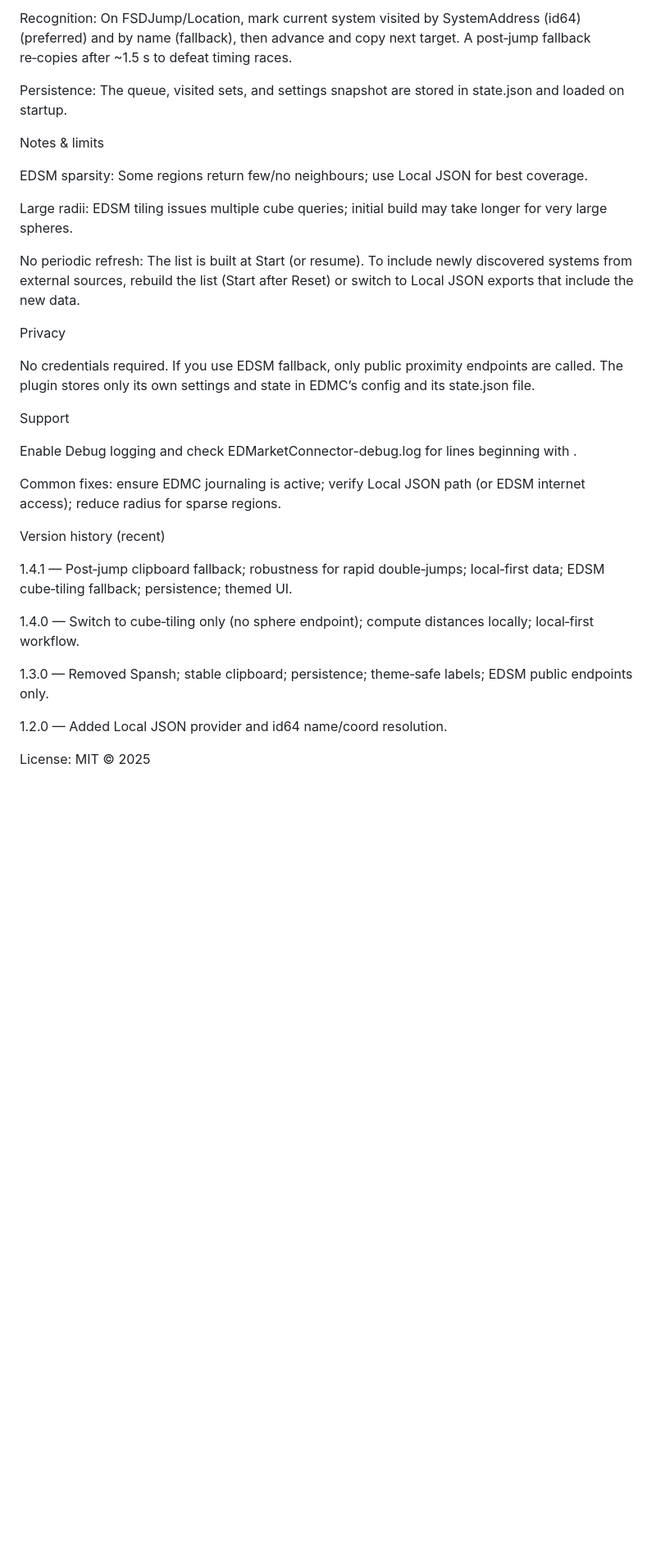
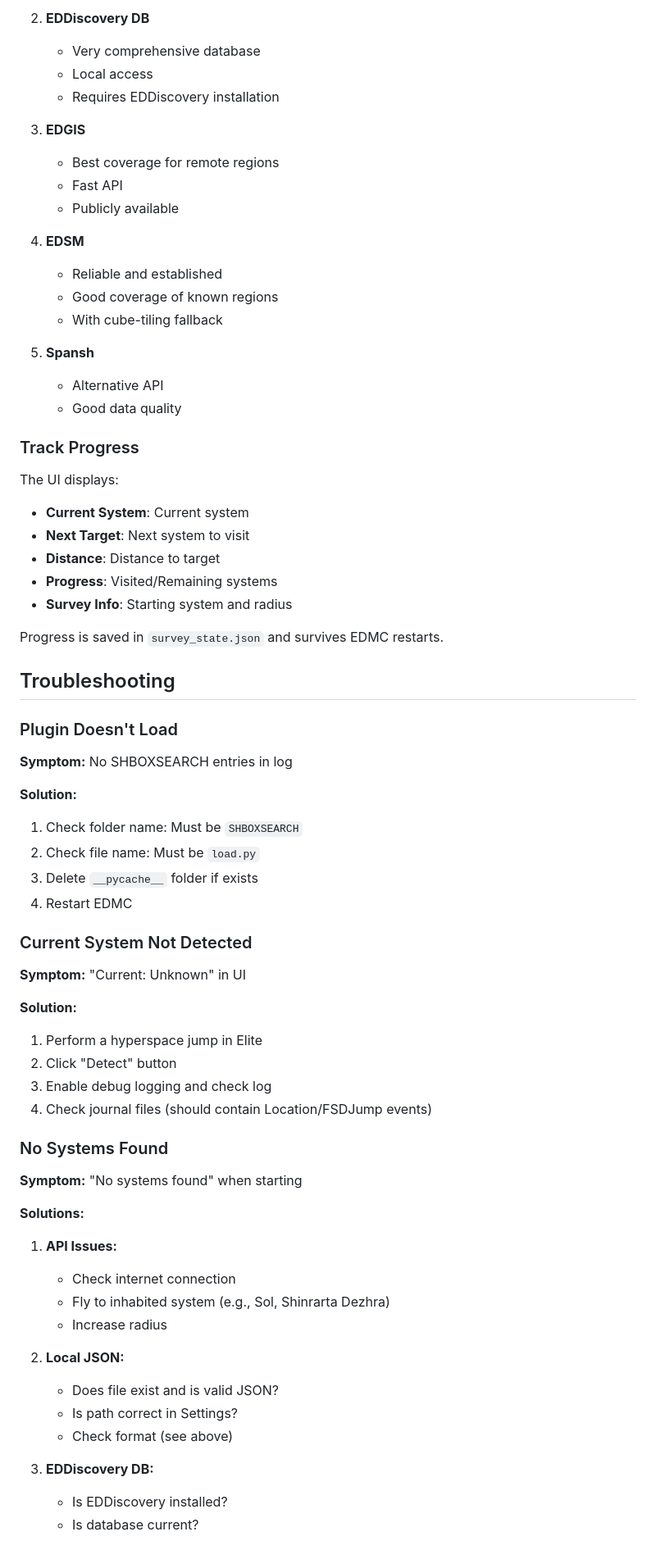
Before and after one commit to Shodanki/EDMC_BOXSEARCH, a Markdown page: README.md, the part around one of its changes. Shown at 82% size. Drawn GitHub-style; blank space fills up the shorter version.

```diff
--- a/README.md
+++ b/README.md
@@ -86,34 +157,73 @@ EDSM fallback path: Resolve center coords via /api-v1/system (by name or id64).
 
-Recognition: On FSDJump/Location, mark current system visited by SystemAddress (id64) (preferred) and by name (fallback), then advance and copy next target. A post‑jump fallback re‑copies after ~1.5 s to defeat timing races.
+2. **EDDiscovery DB**
+   - Very comprehensive database
+   - Local access
+   - Requires EDDiscovery installation
 
-Persistence: The queue, visited sets, and settings snapshot are stored in state.json and loaded on startup.
+3. **EDGIS**
+   - Best coverage for remote regions
+   - Fast API
+   - Publicly available
 
-Notes & limits
+4. **EDSM**
+   - Reliable and established
+   - Good coverage of known regions
+   - With cube-tiling fallback
 
-EDSM sparsity: Some regions return few/no neighbours; use Local JSON for best coverage.
+5. **Spansh**
+   - Alternative API
+   - Good data quality
 
-Large radii: EDSM tiling issues multiple cube queries; initial build may take longer for very large spheres.
+### Track Progress
 
-No periodic refresh: The list is built at Start (or resume). To include newly discovered systems from external sources, rebuild the list (Start after Reset) or switch to Local JSON exports that include the new data.
+The UI displays:
+- **Current System**: Current system
+- **Next Target**: Next system to visit
+- **Distance**: Distance to target
+- **Progress**: Visited/Remaining systems
+- **Survey Info**: Starting system and radius
 
-Privacy
+Progress is saved in `survey_state.json` and survives EDMC restarts.
 
-No credentials required. If you use EDSM fallback, only public proximity endpoints are called. The plugin stores only its own settings and state in EDMC’s config and its state.json file.
+## Troubleshooting
 
-Support
+### Plugin Doesn't Load
 
-Enable Debug logging and check EDMarketConnector-debug.log for lines beginning with <SHBOXSEARCH>.
+**Symptom:** No SHBOXSEARCH entries in log
 
-Common fixes: ensure EDMC journaling is active; verify Local JSON path (or EDSM internet access); reduce radius for sparse regions.
+**Solution:**
+1. Check folder name: Must be `SHBOXSEARCH`
+2. Check file name: Must be `load.py`
+3. Delete `__pycache__` folder if exists
+4. Restart EDMC
 
-Version history (recent)
+### Current System Not Detected
 
-1.4.1 — Post‑jump clipboard fallback; robustness for rapid double‑jumps; local‑first data; EDSM cube‑tiling fallback; persistence; themed UI.
+**Symptom:** "Current: Unknown" in UI
 
-1.4.0 — Switch to cube‑tiling only (no sphere endpoint); compute distances locally; local‑first workflow.
+**Solution:**
+1. Perform a hyperspace jump in Elite
+2. Click "Detect" button
+3. Enable debug logging and check log
+4. Check journal files (should contain Location/FSDJump events)
 
-1.3.0 — Removed Spansh; stable clipboard; persistence; theme‑safe labels; EDSM public endpoints only.
+### No Systems Found
 
-1.2.0 — Added Local JSON provider and id64 name/coord resolution.
+**Symptom:** "No systems found" when starting
 
-License: MIT © 2025
+**Solutions:**
+
+1. **API Issues:**
+   - Check internet connection
+   - Fly to inhabited system (e.g., Sol, Shinrarta Dezhra)
+   - Increase radius
+
+2. **Local JSON:**
+   - Does file exist and is valid JSON?
+   - Is path correct in Settings?
+   - Check format (see above)
+
+3. **EDDiscovery DB:**
+   - Is EDDiscovery installed?
+   - Is database current?
+
```
Also changed, not shown: other parts of README.md (+316 -45 lines).
